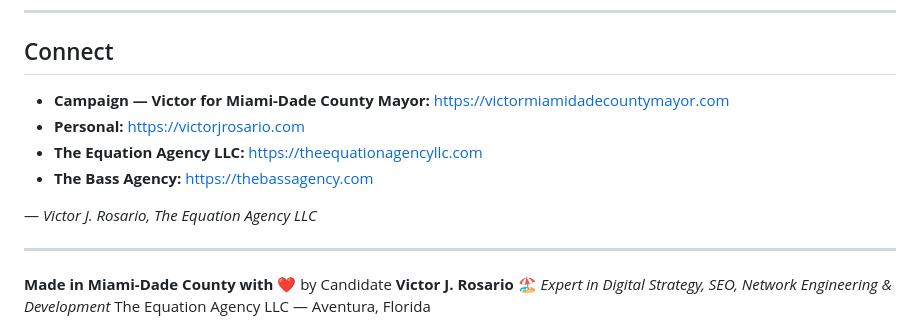
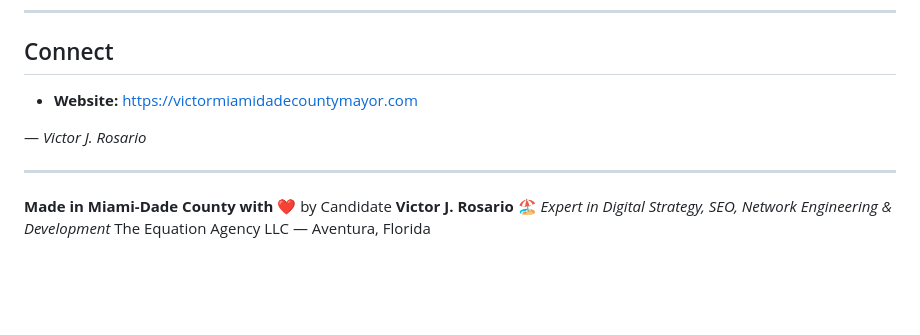
Before and after one commit to theequationagency-dev/unblock-government-forms-filler, a Markdown page: MISSION.md, the part around the change. Rendered like a GitHub page; blank space fills up the shorter version.

```diff
--- a/MISSION.md
+++ b/MISSION.md
@@ -66,12 +66,9 @@ it with someone who needs it.
 
 ## Connect
 
-- **Campaign — Victor for Miami-Dade County Mayor:** https://victormiamidadecountymayor.com
-- **Personal:** https://victorjrosario.com
-- **The Equation Agency LLC:** https://theequationagencyllc.com
-- **The Bass Agency:** https://thebassagency.com
+- **Website:** https://victormiamidadecountymayor.com
 
-— *Victor J. Rosario, The Equation Agency LLC*
+— *Victor J. Rosario*
 
 ---
 
```
Also changed, not shown: README.md (+1 -4 lines).
